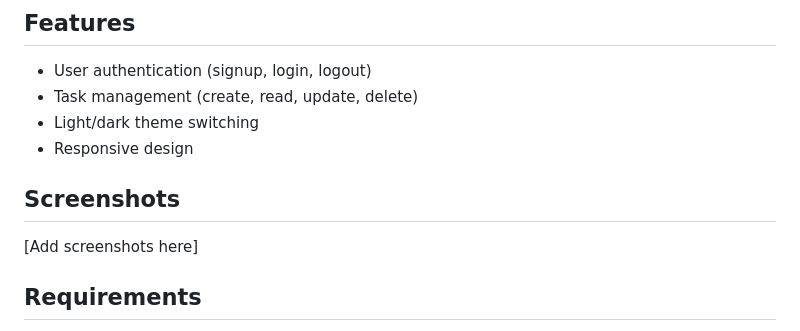
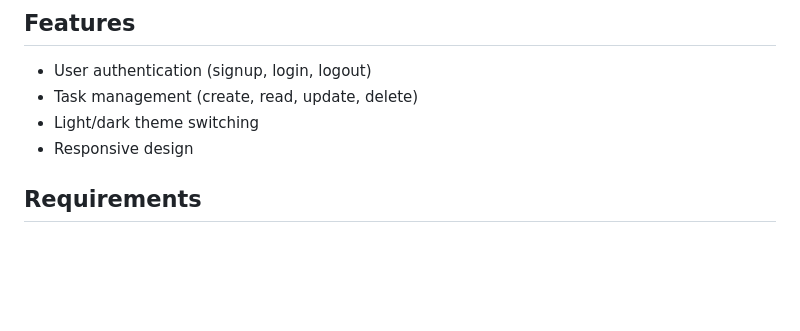
Before and after one commit to Shiv-Chavda/Task-Hub, a Markdown page: README.md, the part around the change. Drawn GitHub-style; blank space fills up the shorter version.

```diff
--- a/README.md
+++ b/README.md
@@ -9,9 +9,6 @@ A Flutter task management application that uses Supabase for authentication and
 - Light/dark theme switching
 - Responsive design
 
-## Screenshots
-
-[Add screenshots here]
 
 ## Requirements
 
```
